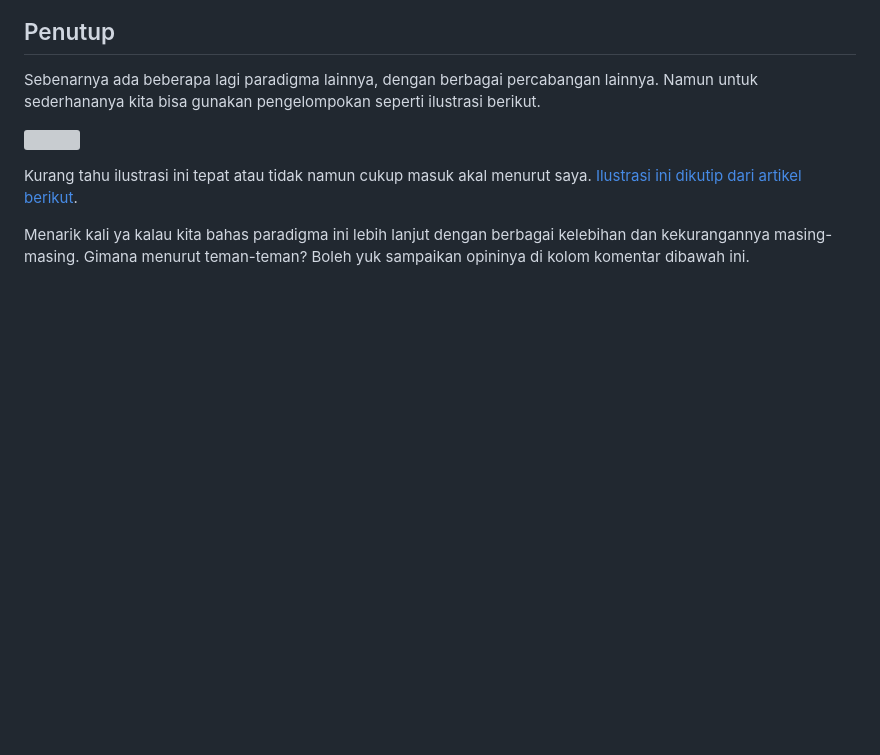
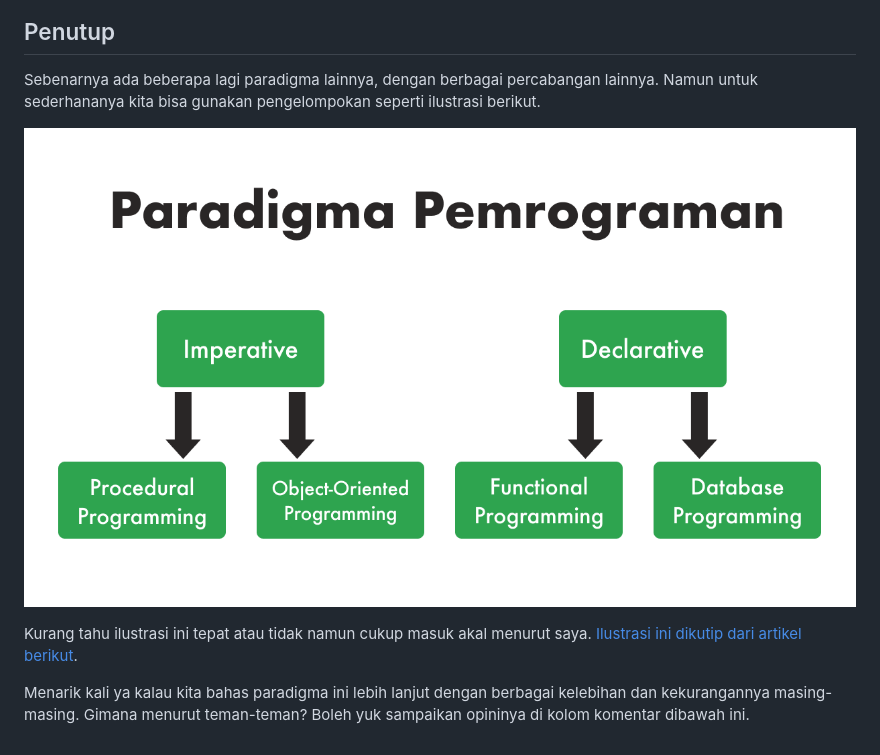
Before and after one commit to rizafahmi/rizafahmi.com, a Markdown page: src/catatan/paradigma-pemrograman.md, the part around the change. GitHub-like rendering; pictures changed too: assets/images/paradigma.png (added); blank space fills up the shorter version; grey boxes are pictures that could not be loaded.

Commit message:
Change illustration

```diff
--- a/src/catatan/paradigma-pemrograman.md
+++ b/src/catatan/paradigma-pemrograman.md
@@ -108,7 +108,7 @@ Dengan menggunakan fungsi `pmap`, iterasi dijalankan secara parallel masing-masi
 
 Sebenarnya ada beberapa lagi paradigma lainnya, dengan berbagai percabangan lainnya. Namun untuk sederhananya kita bisa gunakan pengelompokan seperti ilustrasi berikut.
 
-![](/assets/images/paradigma.jpeg)
+![](/assets/images/paradigma.png)
 
 Kurang tahu ilustrasi ini tepat atau tidak namun cukup masuk akal menurut saya. [Ilustrasi ini dikutip dari artikel berikut](https://blog.favouritejome.dev/the-world-of-programming-paradigms).
 
```
